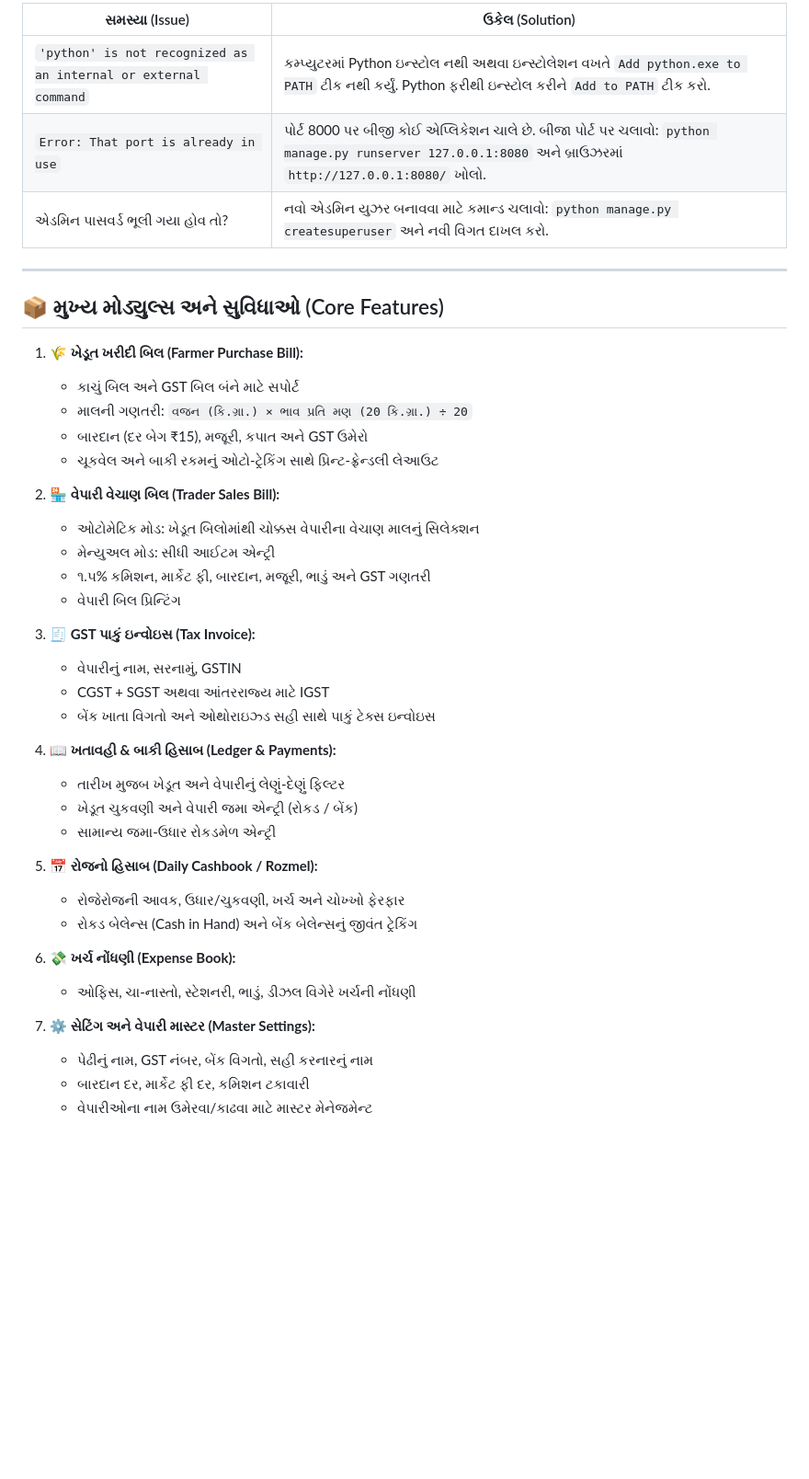
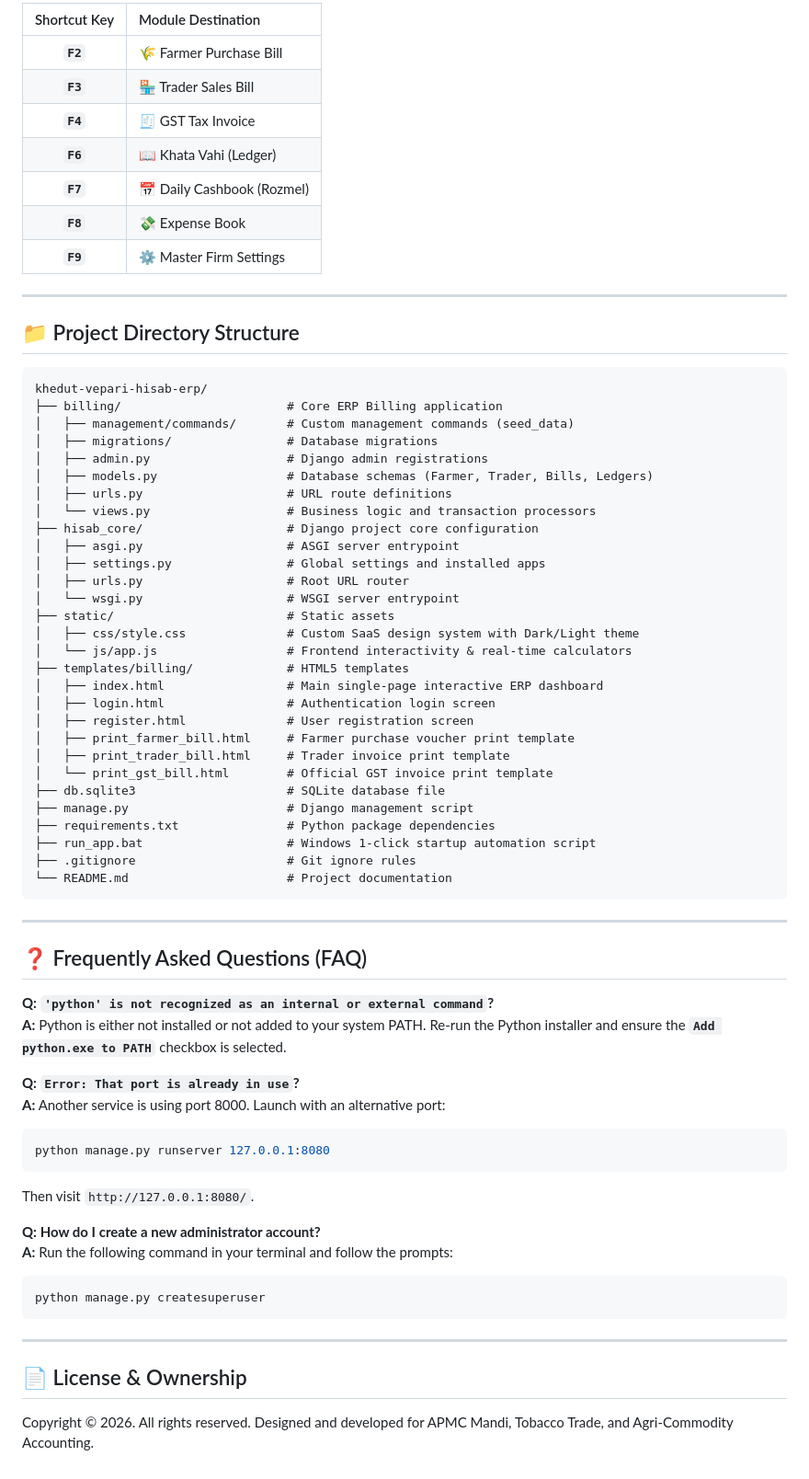
Before and after one commit to DhruvParikh123/khedut-vepari-hisab-erp, a Markdown page: README.md, the part around one of its changes. Shown at 92% size. Drawn GitHub-style; blank space fills up the shorter version.

Commit message:
Update documentation: Convert README to comprehensive English guide

````diff
--- a/README.md
+++ b/README.md
@@ -91,44 +157,71 @@ python manage.py runserver 127.0.0.1:8000
 
-| સમસ્યા (Issue) | ઉકેલ (Solution) |
-|---|---|
-| `'python' is not recognized as an internal or external command` | કમ્પ્યુટરમાં Python ઇન્સ્ટોલ નથી અથવા ઇન્સ્ટોલેશન વખતે `Add python.exe to PATH` ટીક નથી કર્યું. Python ફરીથી ઇન્સ્ટોલ કરીને `Add to PATH` ટીક કરો. |
-| `Error: That port is already in use` | પોર્ટ 8000 પર બીજી કોઈ એપ્લિકેશન ચાલે છે. બીજા પોર્ટ પર ચલાવો: `python manage.py runserver 127.0.0.1:8080` અને બ્રાઉઝરમાં `http://127.0.0.1:8080/` ખોલો. |
-| એડમિન પાસવર્ડ ભૂલી ગયા હોવ તો? | નવો એડમિન યુઝર બનાવવા માટે કમાન્ડ ચલાવો: `python manage.py createsuperuser` અને નવી વિગત દાખલ કરો. |
+| Shortcut Key | Module Destination |
+| :---: | :--- |
+| **`F2`** | 🌾 Farmer Purchase Bill |
+| **`F3`** | 🏪 Trader Sales Bill |
+| **`F4`** | 🧾 GST Tax Invoice |
+| **`F6`** | 📖 Khata Vahi (Ledger) |
+| **`F7`** | 📅 Daily Cashbook (Rozmel) |
+| **`F8`** | 💸 Expense Book |
+| **`F9`** | ⚙️ Master Firm Settings |
 
 ---
 
-## 📦 મુખ્ય મોડ્યુલ્સ અને સુવિધાઓ (Core Features)
+## 📁 Project Directory Structure
 
-1. **🌾 ખેડૂત ખરીદી બિલ (Farmer Purchase Bill):**
-   - કાચું બિલ અને GST બિલ બંને માટે સપોર્ટ
-   - માલની ગણતરી: `વજન (કિ.ગ્રા.) × ભાવ પ્રતિ મણ (20 કિ.ગ્રા.) ÷ 20`
-   - બારદાન (દર બેગ ₹15), મજૂરી, કપાત અને GST ઉમેરો
-   - ચૂકવેલ અને બાકી રકમનું ઓટો-ટ્રેકિંગ સાથે પ્રિન્ટ-ફ્રેન્ડલી લેઆઉટ
+```text
+khedut-vepari-hisab-erp/
+├── billing/                       # Core ERP Billing application
+│   ├── management/commands/       # Custom management commands (seed_data)
+│   ├── migrations/                # Database migrations
+│   ├── admin.py                   # Django admin registrations
+│   ├── models.py                  # Database schemas (Farmer, Trader, Bills, Ledgers)
+│   ├── urls.py                    # URL route definitions
+│   └── views.py                   # Business logic and transaction processors
+├── hisab_core/                    # Django project core configuration
+│   ├── asgi.py                    # ASGI server entrypoint
+│   ├── settings.py                # Global settings and installed apps
+│   ├── urls.py                    # Root URL router
+│   └── wsgi.py                    # WSGI server entrypoint
+├── static/                        # Static assets
+│   ├── css/style.css              # Custom SaaS design system with Dark/Light theme
+│   └── js/app.js                  # Frontend interactivity & real-time calculators
+├── templates/billing/             # HTML5 templates
+│   ├── index.html                 # Main single-page interactive ERP dashboard
+│   ├── login.html                 # Authentication login screen
+│   ├── register.html              # User registration screen
+│   ├── print_farmer_bill.html     # Farmer purchase voucher print template
+│   ├── print_trader_bill.html     # Trader invoice print template
+│   └── print_gst_bill.html        # Official GST invoice print template
+├── db.sqlite3                     # SQLite database file
+├── manage.py                      # Django management script
+├── requirements.txt               # Python package dependencies
+├── run_app.bat                    # Windows 1-click startup automation script
+├── .gitignore                     # Git ignore rules
+└── README.md                      # Project documentation
+```
 
-2. **🏪 વેપારી વેચાણ બિલ (Trader Sales Bill):**
-   - ઓટોમેટિક મોડ: ખેડૂત બિલોમાંથી ચોક્કસ વેપારીના વેચાણ માલનું સિલેક્શન
-   - મેન્યુઅલ મોડ: સીધી આઈટમ એન્ટ્રી
-   - ૧.૫% કમિશન, માર્કેટ ફી, બારદાન, મજૂરી, ભાડું અને GST ગણતરી
-   - વેપારી બિલ પ્રિન્ટિંગ
+---
 
-3. **🧾 GST પાકું ઇન્વોઇસ (Tax Invoice):**
-   - વેપારીનું નામ, સરનામું, GSTIN
-   - CGST + SGST અથવા આંતરરાજ્ય માટે IGST
-   - બેંક ખાતા વિગતો અને ઓથોરાઇઝ્ડ સહી સાથે પાકું ટેક્સ ઇન્વોઇસ
+## ❓ Frequently Asked Questions (FAQ)
 
-4. **📖 ખતાવહી & બાકી હિસાબ (Ledger & Payments):**
-   - તારીખ મુજબ ખેડૂત અને વેપારીનું લેણું-દેણું ફિલ્ટર
-   - ખેડૂત ચુકવણી અને વેપારી જમા એન્ટ્રી (રોકડ / બેંક)
-   - સામાન્ય જમા-ઉધાર રોકડમેળ એન્ટ્રી
+**Q: `'python' is not recognized as an internal or external command`?**
+**A:** Python is either not installed or not added to your system PATH. Re-run the Python installer and ensure the **`Add python.exe to PATH`** checkbox is selected.
 
-5. **📅 રોજનો હિસાબ (Daily Cashbook / Rozmel):**
-   - રોજેરોજની આવક, ઉધાર/ચુકવણી, ખર્ચ અને ચોખ્ખો ફેરફાર
-   - રોકડ બેલેન્સ (Cash in Hand) અને બેંક બેલેન્સનું જીવંત ટ્રેકિંગ
+**Q: `Error: That port is already in use`?**
+**A:** Another service is using port 8000. Launch with an alternative port:
+```bash
+python manage.py runserver 127.0.0.1:8080
+```
+Then visit `http://127.0.0.1:8080/`.
 
-6. **💸 ખર્ચ નોંધણી (Expense Book):**
-   - ઓફિસ, ચા-નાસ્તો, સ્ટેશનરી, ભાડું, ડીઝલ વિગેરે ખર્ચની નોંધણી
+**Q: How do I create a new administrator account?**
+**A:** Run the following command in your terminal and follow the prompts:
+```bash
+python manage.py createsuperuser
+```
 
-7. **⚙️ સેટિંગ અને વેપારી માસ્ટર (Master Settings):**
-   - પેઢીનું નામ, GST નંબર, બેંક વિગતો, સહી કરનારનું નામ
-   - બારદાન દર, માર્કેટ ફી દર, કમિશન ટકાવારી
-   - વેપારીઓના નામ ઉમેરવા/કાઢવા માટે માસ્ટર મેનેજમેન્ટ
+---
+
+## 📄 License & Ownership
+Copyright © 2026. All rights reserved. Designed and developed for APMC Mandi, Tobacco Trade, and Agri-Commodity Accounting.
````
Also changed, not shown: other parts of README.md (+117 -51 lines).
